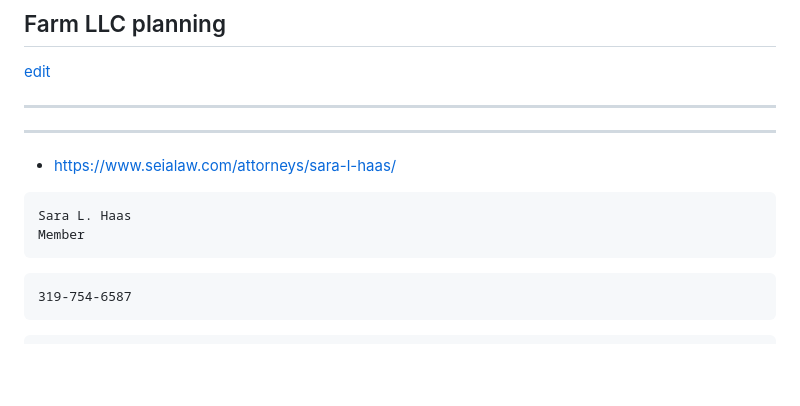
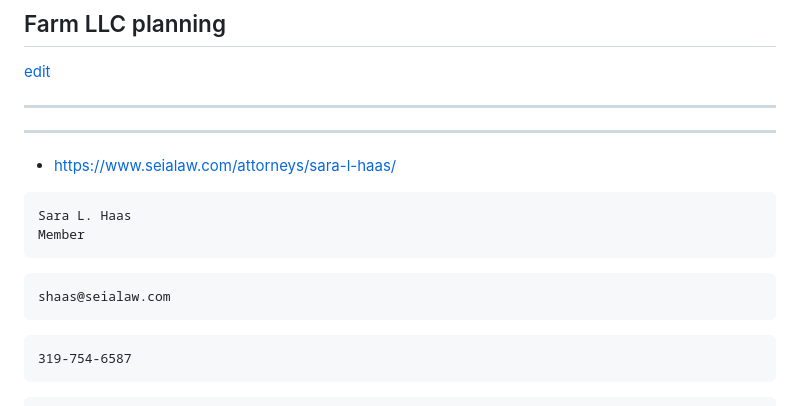
Before and after one commit to christrees/blog, a Markdown page: farm/llc.md, the part around the change. Rendered like a GitHub page; blank space fills up the shorter version.

````diff
--- a/farm/llc.md
+++ b/farm/llc.md
@@ -9,6 +9,9 @@
 ```
 Sara L. Haas
 Member
+```
+```
+shaas@seialaw.com
 ```
 ```
 319-754-6587
````
